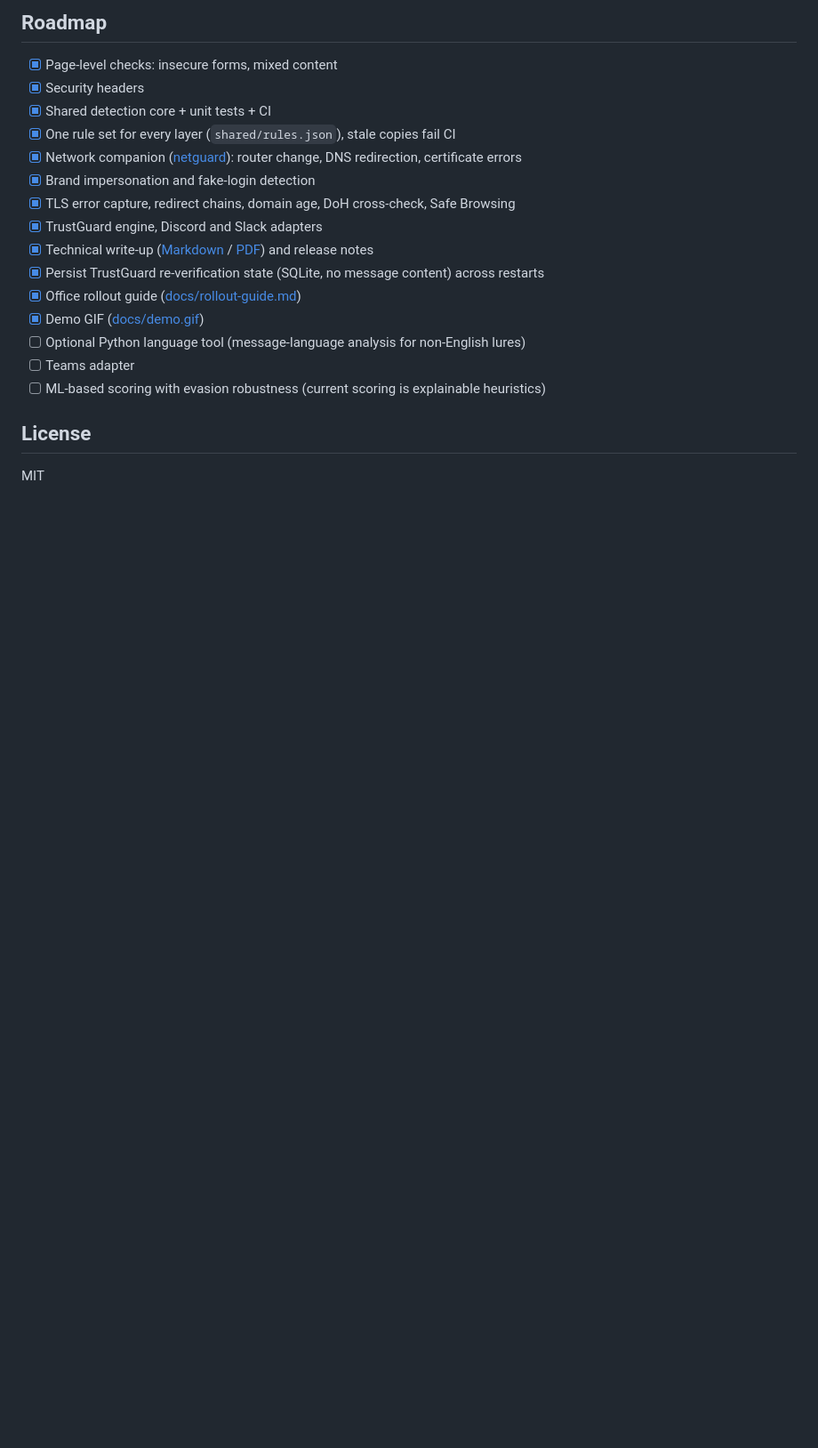
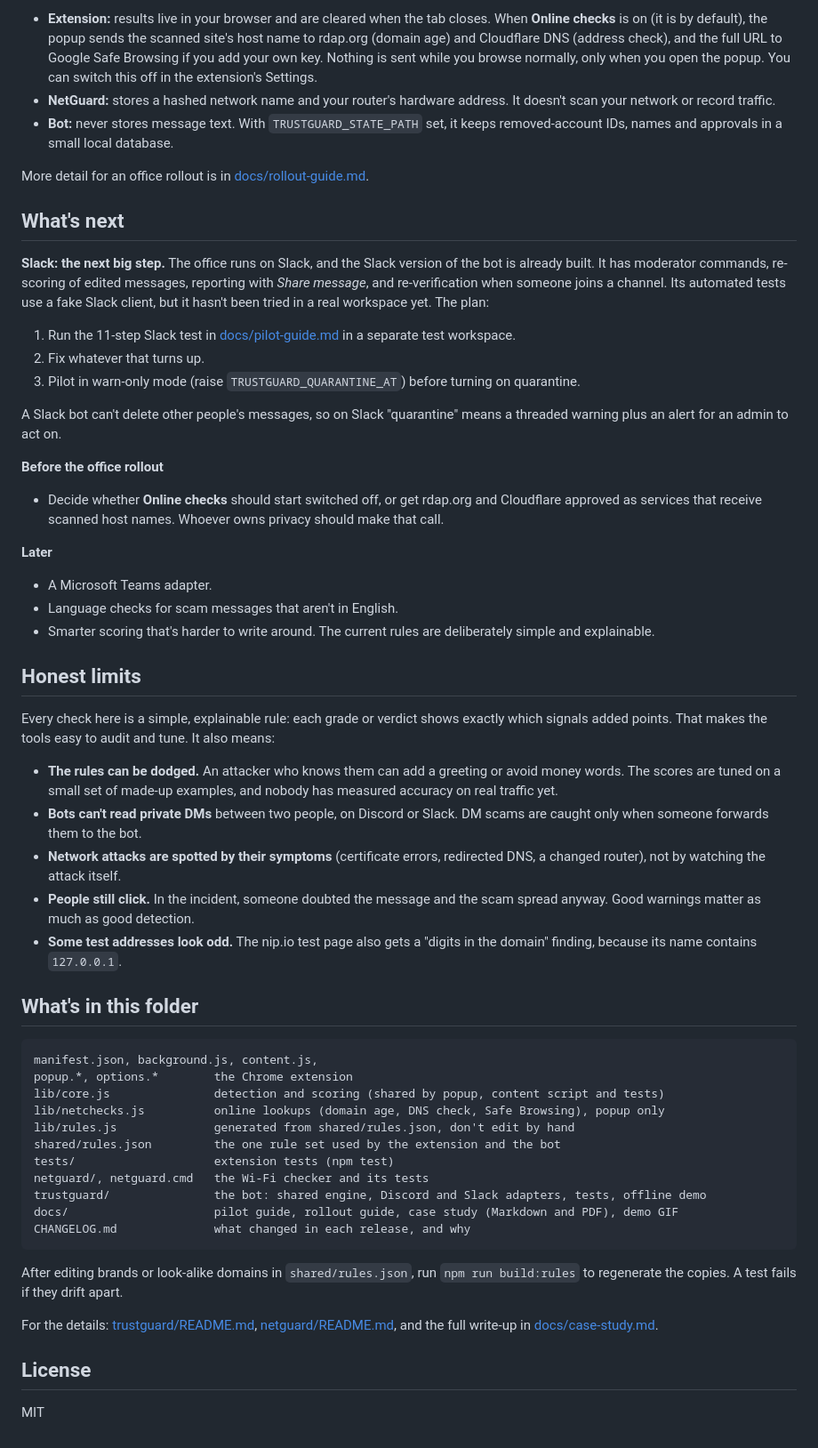
Before and after one commit to mim2021/SentinelQA, a Markdown page: README.md, the part around one of its changes. Shown at 89% size. GitHub-like rendering; blank space fills up the shorter version.

````diff
--- a/README.md
+++ b/README.md
@@ -133,20 +114,82 @@ behind it. That makes the tools auditable and easy to tune, and it also defines
 
-## Roadmap
-- [x] Page-level checks: insecure forms, mixed content
-- [x] Security headers
-- [x] Shared detection core + unit tests + CI
-- [x] One rule set for every layer (`shared/rules.json`), stale copies fail CI
-- [x] Network companion ([netguard](netguard/README.md)): router change, DNS redirection, certificate errors
-- [x] Brand impersonation and fake-login detection
-- [x] TLS error capture, redirect chains, domain age, DoH cross-check, Safe Browsing
-- [x] TrustGuard engine, Discord and Slack adapters
-- [x] Technical write-up ([Markdown](docs/case-study.md) / [PDF](docs/case-study.pdf)) and release notes
-- [x] Persist TrustGuard re-verification state (SQLite, no message content) across restarts
-- [x] Office rollout guide ([docs/rollout-guide.md](docs/rollout-guide.md))
-- [x] Demo GIF ([docs/demo.gif](docs/demo.gif))
-- [ ] Optional Python language tool (message-language analysis for non-English lures)
-- [ ] Teams adapter
-- [ ] ML-based scoring with evasion robustness (current scoring is explainable heuristics)
+- **Extension:** results live in your browser and are cleared when the tab closes. When
+  **Online checks** is on (it is by default), the popup sends the scanned site's host name to
+  rdap.org (domain age) and Cloudflare DNS (address check), and the full URL to Google Safe
+  Browsing if you add your own key. Nothing is sent while you browse normally, only when you open
+  the popup. You can switch this off in the extension's Settings.
+- **NetGuard:** stores a hashed network name and your router's hardware address. It doesn't scan
+  your network or record traffic.
+- **Bot:** never stores message text. With `TRUSTGUARD_STATE_PATH` set, it keeps removed-account
+  IDs, names and approvals in a small local database.
+
+More detail for an office rollout is in [docs/rollout-guide.md](docs/rollout-guide.md).
+
+## What's next
+
+**Slack: the next big step.** The office runs on Slack, and the Slack version of the bot is
+already built. It has moderator commands, re-scoring of edited messages, reporting with *Share
+message*, and re-verification when someone joins a channel. Its automated tests use a fake Slack
+client, but it hasn't been tried in a real workspace yet. The plan:
+
+1. Run the 11-step Slack test in [docs/pilot-guide.md](docs/pilot-guide.md) in a separate test
+   workspace.
+2. Fix whatever that turns up.
+3. Pilot in warn-only mode (raise `TRUSTGUARD_QUARANTINE_AT`) before turning on quarantine.
+
+A Slack bot can't delete other people's messages, so on Slack "quarantine" means a threaded
+warning plus an alert for an admin to act on.
+
+**Before the office rollout**
+- Decide whether **Online checks** should start switched off, or get rdap.org and Cloudflare
+  approved as services that receive scanned host names. Whoever owns privacy should make that
+  call.
+
+**Later**
+- A Microsoft Teams adapter.
+- Language checks for scam messages that aren't in English.
+- Smarter scoring that's harder to write around. The current rules are deliberately simple and
+  explainable.
+
+## Honest limits
+
+Every check here is a simple, explainable rule: each grade or verdict shows exactly which signals
+added points. That makes the tools easy to audit and tune. It also means:
+
+- **The rules can be dodged.** An attacker who knows them can add a greeting or avoid money
+  words. The scores are tuned on a small set of made-up examples, and nobody has measured accuracy
+  on real traffic yet.
+- **Bots can't read private DMs** between two people, on Discord or Slack. DM scams are caught only
+  when someone forwards them to the bot.
+- **Network attacks are spotted by their symptoms** (certificate errors, redirected DNS, a changed
+  router), not by watching the attack itself.
+- **People still click.** In the incident, someone doubted the message and the scam spread anyway.
+  Good warnings matter as much as good detection.
+- **Some test addresses look odd.** The nip.io test page also gets a "digits in the domain"
+  finding, because its name contains `127.0.0.1`.
+
+## What's in this folder
+
+```
+manifest.json, background.js, content.js,
+popup.*, options.*        the Chrome extension
+lib/core.js               detection and scoring (shared by popup, content script and tests)
+lib/netchecks.js          online lookups (domain age, DNS check, Safe Browsing), popup only
+lib/rules.js              generated from shared/rules.json, don't edit by hand
+shared/rules.json         the one rule set used by the extension and the bot
+tests/                    extension tests (npm test)
+netguard/, netguard.cmd   the Wi-Fi checker and its tests
+trustguard/               the bot: shared engine, Discord and Slack adapters, tests, offline demo
+docs/                     pilot guide, rollout guide, case study (Markdown and PDF), demo GIF
+CHANGELOG.md              what changed in each release, and why
+```
+
+After editing brands or look-alike domains in `shared/rules.json`, run `npm run build:rules` to
+regenerate the copies. A test fails if they drift apart.
+
+For the details: [trustguard/README.md](trustguard/README.md),
+[netguard/README.md](netguard/README.md), and the full write-up in
+[docs/case-study.md](docs/case-study.md).
 
 ## License
+
 MIT
````
Also changed, not shown: other parts of README.md (+82 -101 lines).
